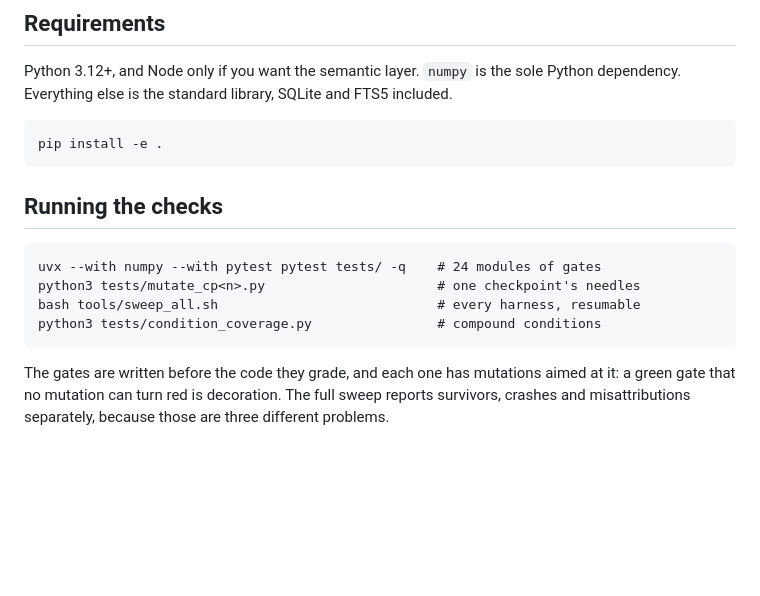
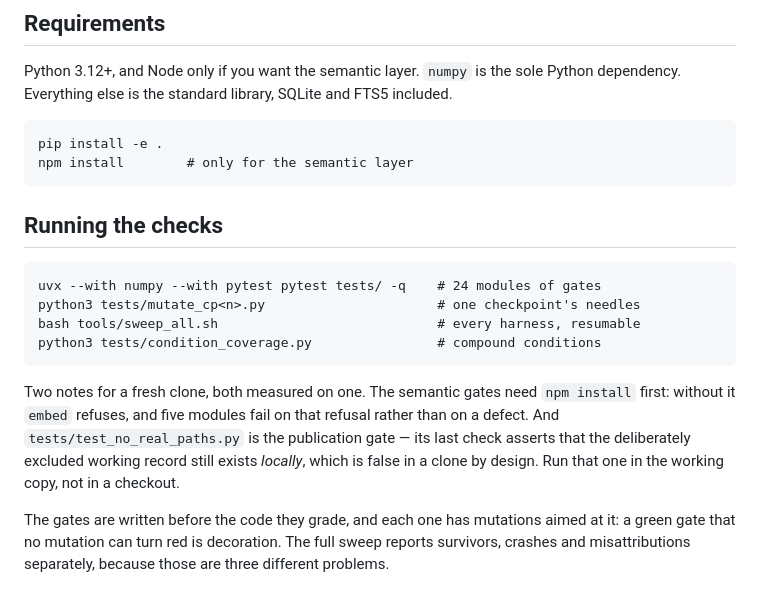
Before and after one commit to nadiadatepe-eng/Morpho-HomeGraph, a Markdown page: README.md, the part around the change. GitHub-like rendering; blank space fills up the shorter version.

Commit message:
README: de to tingene en fersk klone snubler i
Målt ved å klone det publiserte repoet og kjøre suiten: 5 moduler røde.
Ingen av dem en defekt.

* De semantiske gatene trenger npm install først. Uten den nekter embed,
  og fem moduler feiler på nektelsen framfor på en feil. Etter npm install:
  23 av 23 grønne i klonen.
* test_no_real_paths.py er publiseringsgaten, og siste sjekk krever at det
  bevisst ekskluderte arbeidsdokumentet finnes *lokalt* — usant i en klone
  ved design. Den kjøres i arbeidskopien, ikke i en utsjekk.

Verdt å skrive ned framfor å la neste leser tro repoet er ødelagt. Funnet
av å klone, ikke av å lese.

```diff
--- a/README.md
+++ b/README.md
@@ -34,6 +34,7 @@ Python dependency. Everything else is the standard library, SQLite and FTS5
 included.
 
     pip install -e .
+    npm install        # only for the semantic layer
 
 ## Running the checks
 
@@ -41,6 +42,13 @@ included.
     python3 tests/mutate_cp<n>.py                      # one checkpoint's needles
     bash tools/sweep_all.sh                            # every harness, resumable
     python3 tests/condition_coverage.py                # compound conditions
+
+Two notes for a fresh clone, both measured on one. The semantic gates need
+`npm install` first: without it `embed` refuses, and five modules fail on that
+refusal rather than on a defect. And `tests/test_no_real_paths.py` is the
+publication gate — its last check asserts that the deliberately excluded
+working record still exists *locally*, which is false in a clone by design. Run
+that one in the working copy, not in a checkout.
 
 The gates are written before the code they grade, and each one has mutations
 aimed at it: a green gate that no mutation can turn red is decoration. The full
```
